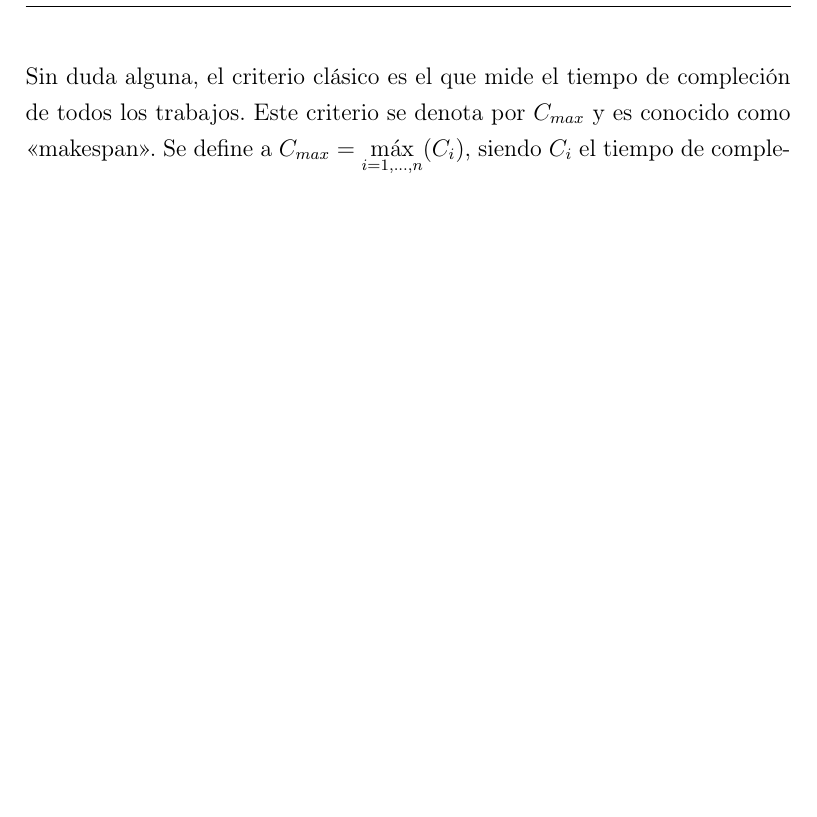
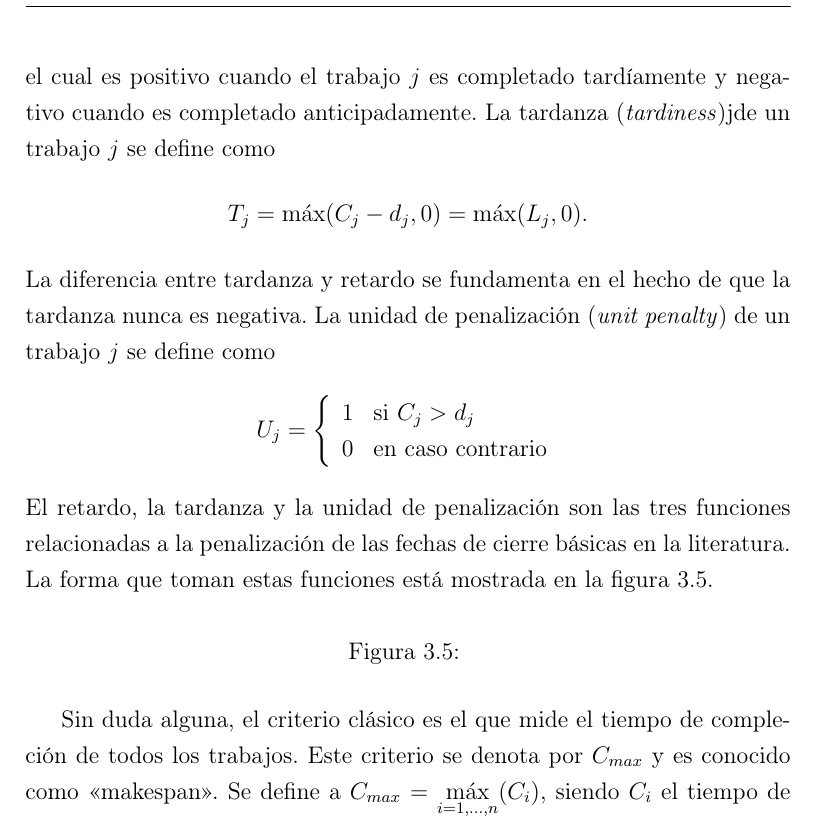
Before and after one commit to harciga/Tesis, a LaTeX thesis (Tesis.tex): part of page 77 of 106 before the commit and part of page 77 of 107 after it, cut at the place of the change, the shorter picture padded with empty space. Compiled offline with pdfLaTeX.

Commit message:
sunday midday

```diff
--- a/Tesis.tex
+++ b/Tesis.tex
@@ -676,4 +672,23 @@ El retraso (\textit{lateness}) de un trabajo $j$ se define como \begin{equation*
-Sin duda alguna, el criterio clásico es el que mide el tiempo de compleción de todos los trabajos. Este criterio se denota por $C_{max}$ y es conocido como «makespan». Se define a $C_{max} = \underset{i=1,\ldots,n}{\max}(C_i)$, siendo $C_i$ el tiempo de compleción del trabajo $J_i$. Para simplificar la notación, se escribe «$\max$» en lugar de «$\underset{i=1,\ldots,n}{\max}$» cuando no existe ambigüedad posible. $C_{max}$ es la duración total del programa \citep[p.~13]{TKindt2002}.
+El retardo (\textit{lateness}) de un trabajo $j$ se define como
+\[ L_j = C_j - d_j, \]
+el cual es positivo cuando el trabajo $j$ es completado tardíamente y negativo cuando es completado anticipadamente. La tardanza (\textit{tardiness})jde un trabajo $j$ se define como
+\[ T_j = \max(C_j - d_j, 0) = \max(L_j, 0). \]
+La diferencia entre tardanza y retardo se fundamenta en el hecho de que la tardanza nunca es negativa. La unidad de penalización (\textit{unit penalty}) de un trabajo $j$ se define como
+\[ U_j = \left\{
+    \begin{array}{ll}
+      1 & \mbox{si } C_j > d_j \\
+      0 & \mbox{en caso contrario}
+    \end{array}
+  \right. \]
+El retardo, la tardanza y la unidad de penalización son las tres funciones relacionadas a la penalización de las fechas de cierre básicas en la literatura. La forma que toman estas funciones está mostrada en la figura \ref{fig:penalty_fun}.
+
+\begin{figure}[hbtp]
+\centering
+\caption[]{}
+\label{fig:penalty_fun}
+\end{figure}
+
+Sin duda alguna, el criterio clásico es el que mide el tiempo de compleción de todos los trabajos. Este criterio se denota por $C_{max}$ y es conocido como «makespan». Se define a $C_{max} = \underset{i=1,\dots,n}{\max}(C_i)$, siendo $C_i$ el tiempo de compleción del trabajo $J_i$. Para simplificar la notación, se escribe «$\max$» en lugar de «$\underset{i=1,\dots,n}{\max}$» cuando no existe ambigüedad posible. $C_{max}$ es la duración total del programa \citep[p.~13]{TKindt2002}.
 
 Existen otros criterios basados únicamente en el tiempo de compleción de los trabajos, como:
 
```
Also changed, not shown: Tesis.tex (14 more changed lines).
